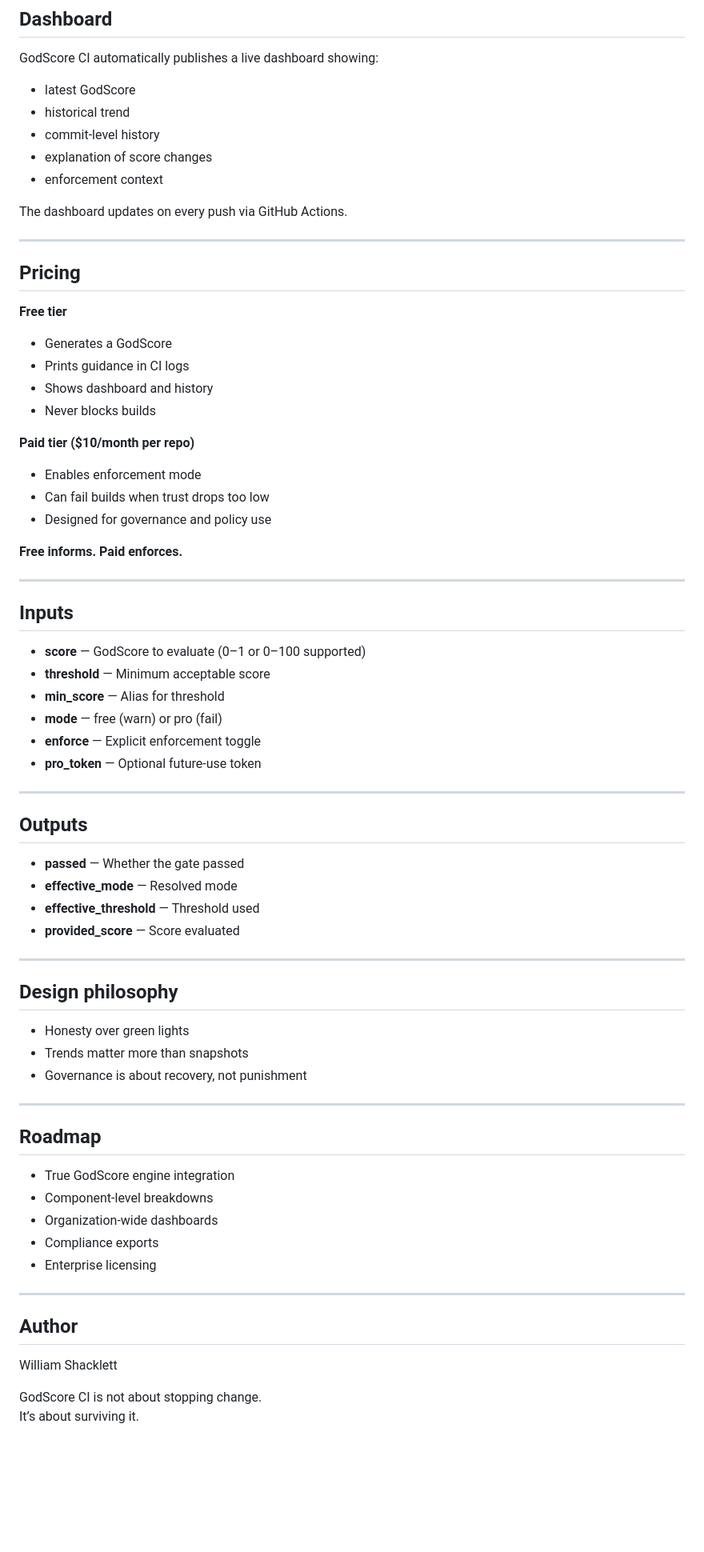
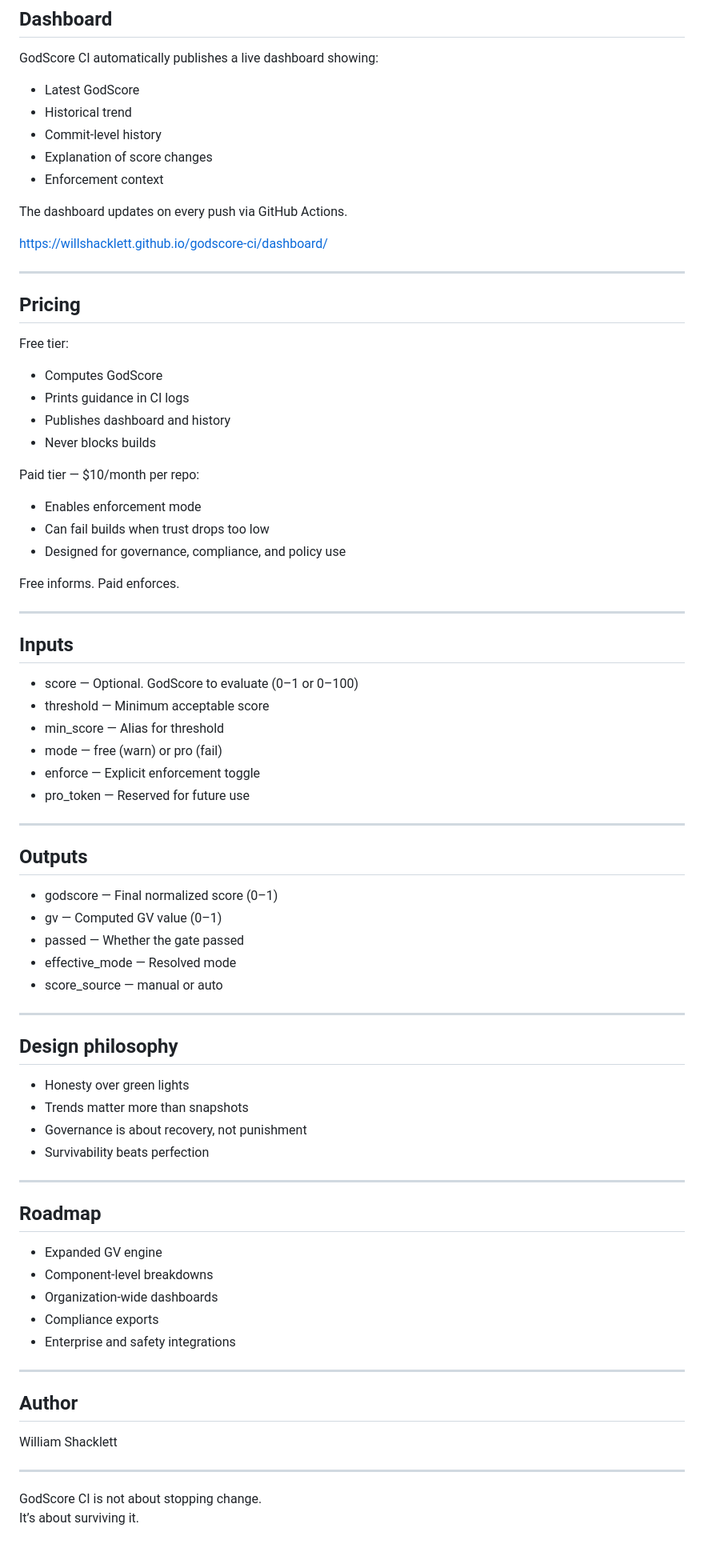
Before and after one commit to willshacklett/godscore-ci, a Markdown page: README.md, the part around one of its changes. Shown at 80% size. Drawn GitHub-style; blank space fills up the shorter version.

```diff
--- a/README.md
+++ b/README.md
@@ -80,50 +166,54 @@ The included *GodScore Enforcement Demo* workflow intentionally fails in enforce
 ## Dashboard
 
 GodScore CI automatically publishes a live dashboard showing:
-- latest GodScore
-- historical trend
-- commit-level history
-- explanation of score changes
-- enforcement context
+
+- Latest GodScore
+- Historical trend
+- Commit-level history
+- Explanation of score changes
+- Enforcement context
 
 The dashboard updates on every push via GitHub Actions.
+
+https://willshacklett.github.io/godscore-ci/dashboard/
 
 ---
 
 ## Pricing
 
-**Free tier**
-- Generates a GodScore
+Free tier:
+- Computes GodScore
 - Prints guidance in CI logs
-- Shows dashboard and history
+- Publishes dashboard and history
 - Never blocks builds
 
-**Paid tier ($10/month per repo)**
+Paid tier — $10/month per repo:
 - Enables enforcement mode
 - Can fail builds when trust drops too low
-- Designed for governance and policy use
+- Designed for governance, compliance, and policy use
 
-**Free informs. Paid enforces.**
+Free informs. Paid enforces.
 
 ---
 
 ## Inputs
 
-- **score** — GodScore to evaluate (0–1 or 0–100 supported)
-- **threshold** — Minimum acceptable score
-- **min_score** — Alias for threshold
-- **mode** — free (warn) or pro (fail)
-- **enforce** — Explicit enforcement toggle
-- **pro_token** — Optional future-use token
+- score — Optional. GodScore to evaluate (0–1 or 0–100)
+- threshold — Minimum acceptable score
+- min_score — Alias for threshold
+- mode — free (warn) or pro (fail)
+- enforce — Explicit enforcement toggle
+- pro_token — Reserved for future use
 
 ---
 
 ## Outputs
 
-- **passed** — Whether the gate passed
-- **effective_mode** — Resolved mode
-- **effective_threshold** — Threshold used
-- **provided_score** — Score evaluated
+- godscore — Final normalized score (0–1)
+- gv — Computed GV value (0–1)
+- passed — Whether the gate passed
+- effective_mode — Resolved mode
+- score_source — manual or auto
 
 ---
 
@@ -132,16 +222,17 @@ The dashboard updates on every push via GitHub Actions.
 - Honesty over green lights
 - Trends matter more than snapshots
 - Governance is about recovery, not punishment
+- Survivability beats perfection
 
 ---
 
 ## Roadmap
 
-- True GodScore engine integration
+- Expanded GV engine
 - Component-level breakdowns
 - Organization-wide dashboards
 - Compliance exports
-- Enterprise licensing
+- Enterprise and safety integrations
 
 ---
 
@@ -149,5 +240,7 @@ The dashboard updates on every push via GitHub Actions.
 
 William Shacklett
 
+---
+
 GodScore CI is not about stopping change.
 It’s about surviving it.
```
Also changed, not shown: other parts of README.md (+119 -33 lines).
